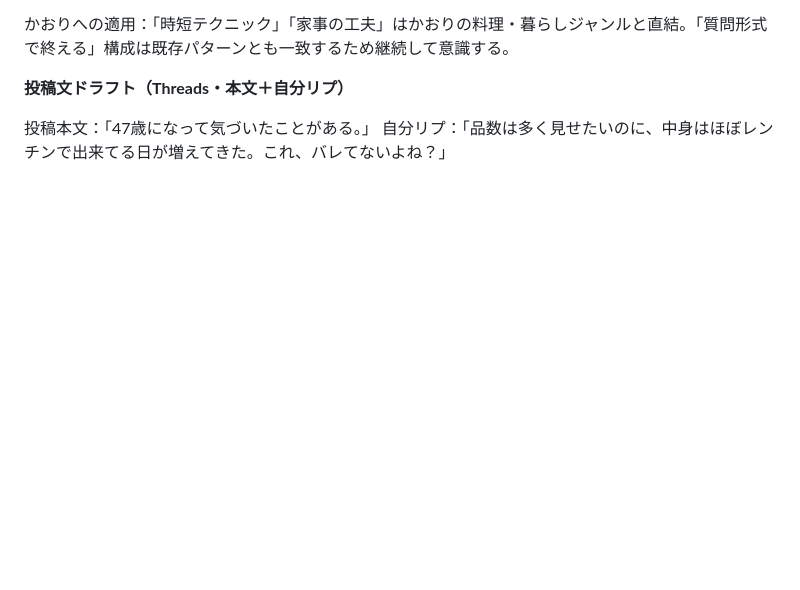
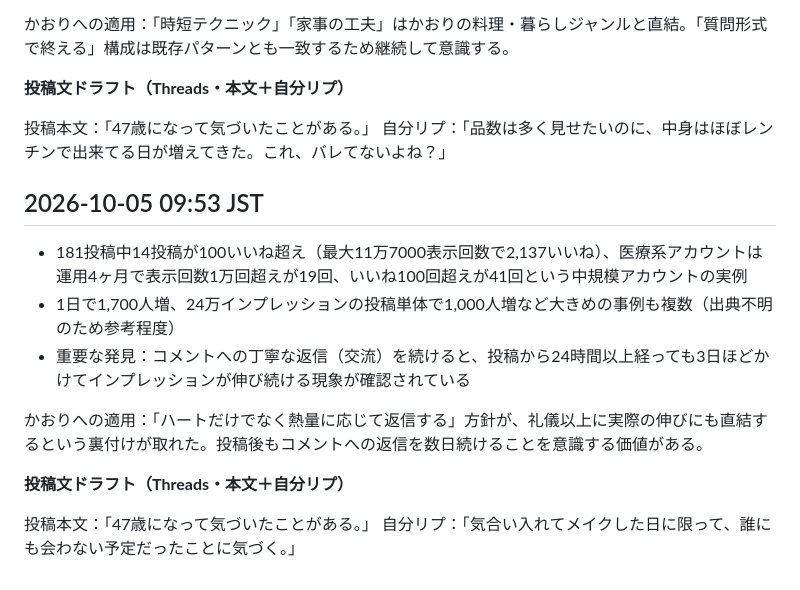
Before and after one commit to mao726/company, a Markdown page: docs/threads-humor-trends.md, the part around the change. Rendered like a GitHub page; blank space fills up the shorter version.

Commit message:
docs: 10/5 9時台のリサーチと投稿文ドラフトを記録
コメント返信の継続がインプレッション伸長に繋がる知見と、
中規模アカウントの実例を記録。投稿文ドラフトも追加。

Co-Authored-By: Claude Sonnet 5 <noreply@anthropic.com>
Claude-Session: https://claude.ai/code/session_01MiYpvzAhHNjUCBXEyeJbqG

```diff
--- a/docs/threads-humor-trends.md
+++ b/docs/threads-humor-trends.md
@@ -104,3 +104,16 @@
 
 投稿本文：「47歳になって気づいたことがある。」
 自分リプ：「品数は多く見せたいのに、中身はほぼレンチンで出来てる日が増えてきた。これ、バレてないよね？」
+
+## 2026-10-05 09:53 JST
+
+- 181投稿中14投稿が100いいね超え（最大11万7000表示回数で2,137いいね）、医療系アカウントは運用4ヶ月で表示回数1万回超えが19回、いいね100回超えが41回という中規模アカウントの実例
+- 1日で1,700人増、24万インプレッションの投稿単体で1,000人増など大きめの事例も複数（出典不明のため参考程度）
+- 重要な発見：コメントへの丁寧な返信（交流）を続けると、投稿から24時間以上経っても3日ほどかけてインプレッションが伸び続ける現象が確認されている
+
+かおりへの適用：「ハートだけでなく熱量に応じて返信する」方針が、礼儀以上に実際の伸びにも直結するという裏付けが取れた。投稿後もコメントへの返信を数日続けることを意識する価値がある。
+
+**投稿文ドラフト（Threads・本文＋自分リプ）**
+
+投稿本文：「47歳になって気づいたことがある。」
+自分リプ：「気合い入れてメイクした日に限って、誰にも会わない予定だったことに気づく。」
```
